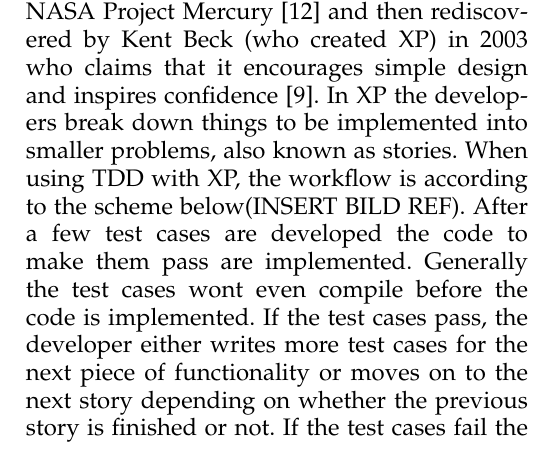
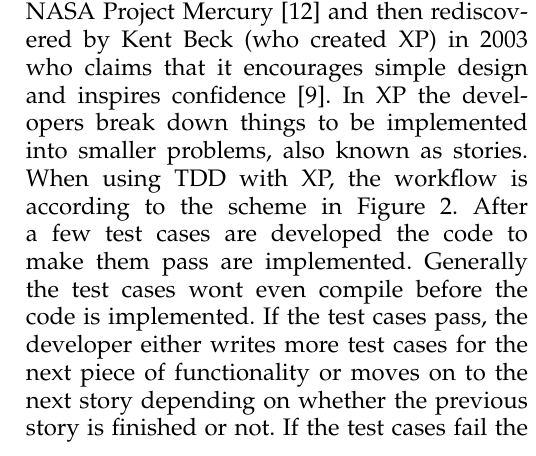
Before and after one commit to johhal/ETS200-Agile-Testing, a LaTeX paper (AgileMain.tex, which reads tdd.tex): part of one column of page 3 of 6, cut so that both start at the same text. Compiled offline with pdfLaTeX.

Commit message:
Lagt till bildreferenser

```diff
--- a/tdd.tex
+++ b/tdd.tex
@@ -1,11 +1,12 @@
-With Test-Driven Development (TDD), before writing the actual code, the developer writes unit test cases for the new functionality they are about to implement~\cite{beckTestDriven}. The method is related to the test-first practise used in eXtreme Programming (XP)~\cite{beckXP} but today it’s also used on it’s on together with other development methods~\cite{MSNET}. TDD was used in the 1960’ in the NASA Project Mercury~\cite{NASA} and then rediscovered by Kent Beck (who created XP) in 2003 who claims that it encourages simple design and inspires confidence~\cite{beckXP}. In XP the developers break down things to be implemented into smaller problems, also known as stories. When using TDD with XP, the workflow is according to the scheme below(INSERT BILD REF). After a few test cases are developed the code to make them pass are implemented. Generally the test cases wont even compile before the code is implemented. If the test cases pass, the developer either writes more test cases for the next piece of functionality or moves on to the next story depending on whether the previous story is finished or not. If the test cases fail the developer has to go back and rework the newly implemented code.
-
 \begin{figure*}
 \begin{center}
 \includegraphics[scale=0.60]{tdd.png}
 \caption{Shows the diffrence between the Test-Last and Test-First workflow}
+\label{fig:tddPic}
 \end{center}
 \end{figure*}
+
+With Test-Driven Development (TDD), before writing the actual code, the developer writes unit test cases for the new functionality they are about to implement~\cite{beckTestDriven}. The method is related to the test-first practise used in eXtreme Programming (XP)~\cite{beckXP} but today it’s also used on it’s on together with other development methods~\cite{MSNET}. TDD was used in the 1960’ in the NASA Project Mercury~\cite{NASA} and then rediscovered by Kent Beck (who created XP) in 2003 who claims that it encourages simple design and inspires confidence~\cite{beckXP}. In XP the developers break down things to be implemented into smaller problems, also known as stories. When using TDD with XP, the workflow is according to the scheme in Figure~\ref{fig:tddPic}. After a few test cases are developed the code to make them pass are implemented. Generally the test cases wont even compile before the code is implemented. If the test cases pass, the developer either writes more test cases for the next piece of functionality or moves on to the next story depending on whether the previous story is finished or not. If the test cases fail the developer has to go back and rework the newly implemented code.
 
 
 By focusing on writing only code necessary to pass tests, designs can be cleaner and clearer than is often achieved by other methods~\cite{beckXP}. When used in XP projects TDD help with the method practice “Simple Design” which basically is keeping the code as simple as possible and only implement functionality that is needed. By doing this the code is easier to work with and it simplifies future integrations.
```
Also changed, not shown: quality.tex (+3 -2 lines).
